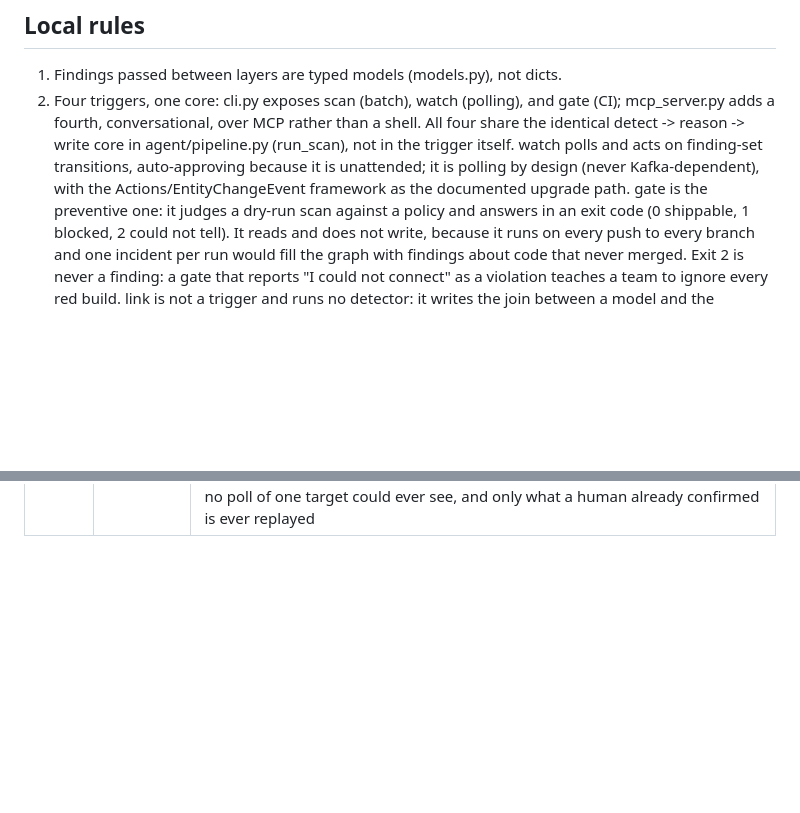
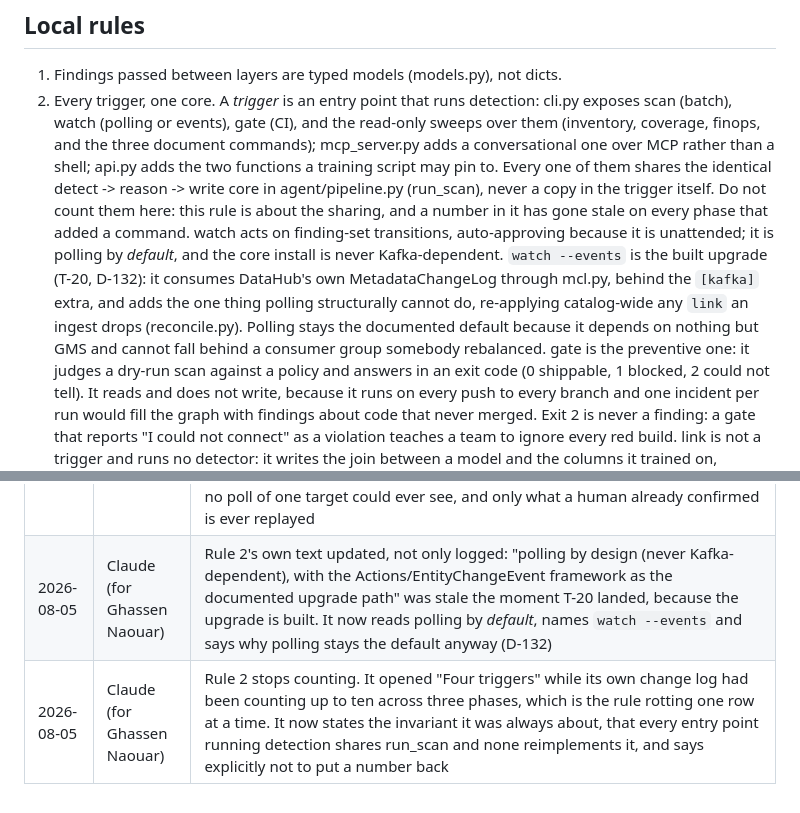
Before and after one commit to Ahmedxsaad/Janus, a Markdown page: modelguard/CLAUDE.md, 2 parts joined by grey strips. GitHub-like rendering; blank space fills up the shorter version.

Commit message:
docs(modelguard): stop rule 2 rotting one change-log row at a time
Two stale claims, both about watch.

Rule 2 said polling was the design and named the Actions framework as the
documented upgrade path. T-20 built that upgrade, so the sentence was wrong
the moment it landed. It now says polling by default, names watch --events,
and keeps the reason polling stays the default: it depends on nothing but GMS
and cannot fall behind a consumer group somebody rebalanced.

And it opened Four triggers while its own change log had counted to ten across
three phases. The invariant it was always about is the sharing, not the count,
so it states that and says not to put a number back.

```diff
--- a/modelguard/CLAUDE.md
+++ b/modelguard/CLAUDE.md
@@ -24,13 +24,24 @@ security and observability cross-cutting.
 ## Local rules
 
 1. Findings passed between layers are typed models (models.py), not dicts.
-2. Four triggers, one core: cli.py exposes scan (batch), watch (polling), and
-   gate (CI); mcp_server.py adds a fourth, conversational, over MCP rather than a
-   shell. All four share the identical detect -> reason -> write core in
-   agent/pipeline.py (run_scan), not in the trigger itself. watch polls and acts
-   on finding-set transitions, auto-approving because it is unattended; it is
-   polling by design (never Kafka-dependent), with the Actions/EntityChangeEvent
-   framework as the documented upgrade path.
+2. Every trigger, one core. A *trigger* is an entry point that runs detection:
+   cli.py exposes scan (batch), watch (polling or events), gate (CI), and the
+   read-only sweeps over them (inventory, coverage, finops, and the three
+   document commands); mcp_server.py adds a conversational one over MCP rather
+   than a shell; api.py adds the two functions a training script may pin to.
+   Every one of them shares the identical detect -> reason -> write core in
+   agent/pipeline.py (run_scan), never a copy in the trigger itself. Do not
+   count them here: this rule is about the sharing, and a number in it has gone
+   stale on every phase that added a command.
+   watch acts on finding-set transitions, auto-approving because it is
+   unattended; it is polling by *default*, and the core install is never
+   Kafka-dependent.
+   `watch --events` is the built upgrade (T-20, D-132): it consumes DataHub's
+   own MetadataChangeLog through mcl.py, behind the `[kafka]` extra, and adds
+   the one thing polling structurally cannot do, re-applying catalog-wide any
+   `link` an ingest drops (reconcile.py). Polling stays the documented default
+   because it depends on nothing but GMS and cannot fall behind a consumer
+   group somebody rebalanced.
    gate is the preventive one: it judges a dry-run scan against a policy and
    answers in an exit code (0 shippable, 1 blocked, 2 could not tell). It reads
    and does not write, because it runs on every push to every branch and one
@@ -100,3 +111,5 @@ security and observability cross-cutting.
 | 2026-08-05 | Claude (for Ghassen Naouar) | finops.py and `modelguard finops` land (D-129, T-18), a ninth trigger and the only one whose reader is a budget holder. It is a report and not a detector on purpose: nothing is broken, so no FindingType, no incident and no trust deduction. Two guards make it safe to act on: a table is listed only when every downstream model is unused, and a model with no recorded date is reported as undated rather than unused, because this is the one output that suggests deleting something and an absence is not evidence. detect/blast_radius.py gains upstream_datasets, the hop-capped mirror of its own walk, shared with lifecycle.py rather than copied |
 | 2026-08-05 | Claude (for Ghassen Naouar) | T-19 (D-130): `feature-card` joins the trigger list as the tenth, taken per model with a --feature substring filter because a model is what somebody has in hand and an mlFeature URN is not. Read-only like the other two document commands: generating documentation must not raise incidents |
 | 2026-08-05 | Claude (for Ghassen Naouar) | mcl.py and reconcile.py land (D-132, T-20), and rule 2's four-triggers-one-core gains its event-driven wake-up: `watch --events` consumes DataHub's own MetadataChangeLog instead of the poll timer. Rule 2's polling-by-design sentence is now polling-by-default: the poll stays the out-of-the-box path and needs no broker, and the consumer is an opt-in extra. Not datahub-actions, which would put a second configuration surface next to env.py for the same records. F11 closes: an ingest that drops a link is re-applied catalog-wide, which no poll of one target could ever see, and only what a human already confirmed is ever replayed |
+| 2026-08-05 | Claude (for Ghassen Naouar) | Rule 2's own text updated, not only logged: "polling by design (never Kafka-dependent), with the Actions/EntityChangeEvent framework as the documented upgrade path" was stale the moment T-20 landed, because the upgrade is built. It now reads polling by *default*, names `watch --events` and says why polling stays the default anyway (D-132) |
+| 2026-08-05 | Claude (for Ghassen Naouar) | Rule 2 stops counting. It opened "Four triggers" while its own change log had been counting up to ten across three phases, which is the rule rotting one row at a time. It now states the invariant it was always about, that every entry point running detection shares run_scan and none reimplements it, and says explicitly not to put a number back |
```
